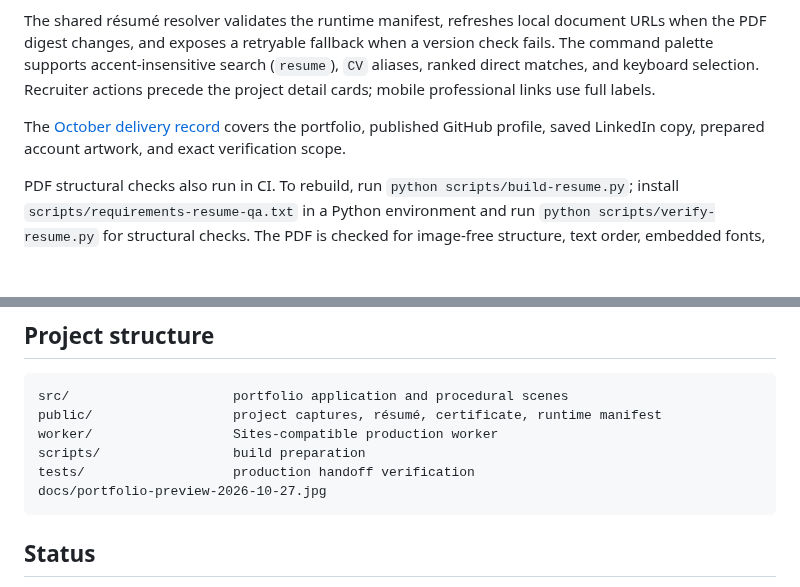
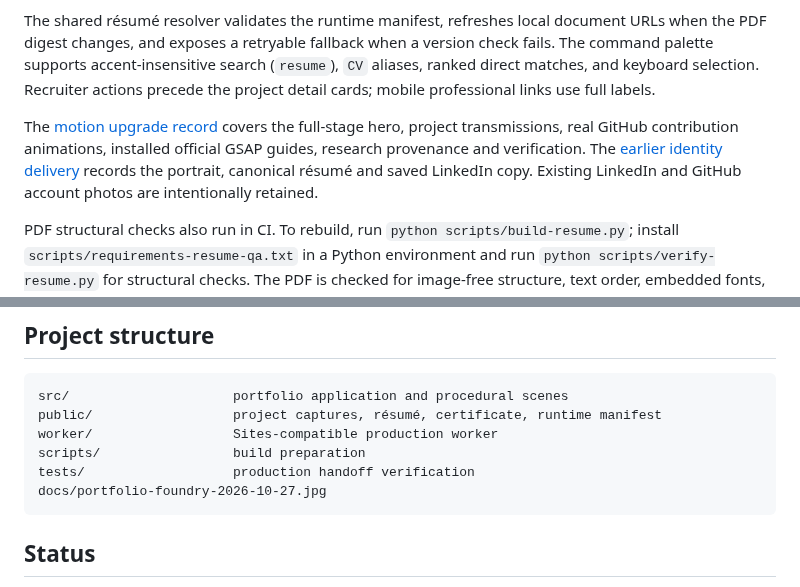
Before and after one commit to ReaperXD67/aman-kumar-ai-portfolio, a Markdown page: README.md, 2 parts joined by grey strips. GitHub-like rendering; blank space fills up the shorter version.

````diff
--- a/README.md
+++ b/README.md
@@ -74,7 +74,7 @@ The October 2026 refresh uses Aman's supplied yellow-kurta portrait with a charc
 
 The shared résumé resolver validates the runtime manifest, refreshes local document URLs when the PDF digest changes, and exposes a retryable fallback when a version check fails. The command palette supports accent-insensitive search (`resume`), `CV` aliases, ranked direct matches, and keyboard selection. Recruiter actions precede the project detail cards; mobile professional links use full labels.
 
-The [October delivery record](docs/profile-upgrade-2026-10-27.md) covers the portfolio, published GitHub profile, saved LinkedIn copy, prepared account artwork, and exact verification scope.
+The [motion upgrade record](docs/motion-upgrade-2026-10-27.md) covers the full-stage hero, project transmissions, real GitHub contribution animations, installed official GSAP guides, research provenance and verification. The [earlier identity delivery](docs/profile-upgrade-2026-10-27.md) records the portrait, canonical résumé and saved LinkedIn copy. Existing LinkedIn and GitHub account photos are intentionally retained.
 
 PDF structural checks also run in CI. To rebuild, run `python scripts/build-resume.py`; install `scripts/requirements-resume-qa.txt` in a Python environment and run `python scripts/verify-resume.py` for structural checks. The PDF is checked for image-free structure, text order, embedded fonts, legible text, links, and ordinary metadata; this is not an ATS vendor certification.
 
@@ -88,7 +88,7 @@ public/                  project captures, résumé, certificate, runtime manife
 worker/                  Sites-compatible production worker
 scripts/                 build preparation
 tests/                   production handoff verification
-docs/portfolio-preview-2026-10-27.jpg
+docs/portfolio-foundry-2026-10-27.jpg
 ```
 
 ## Status
````
Also changed, not shown: other parts of README.md (+4 -4 lines), AGENTS.md (+1 -0 lines), DESIGN.md (+3 -3 lines), docs/github-animation-research-2026-10-27.md (added, +38 -0 lines), docs/motion-audit-2026-10-27.md (added, +39 -0 lines), docs/motion-upgrade-2026-10-27.md (added, +40 -0 lines), docs/portfolio-motion-research-2026-10-27.md (added, +78 -0 lines), docs/portfolio-foundry-2026-10-27.jpg (added), 8 other files.
